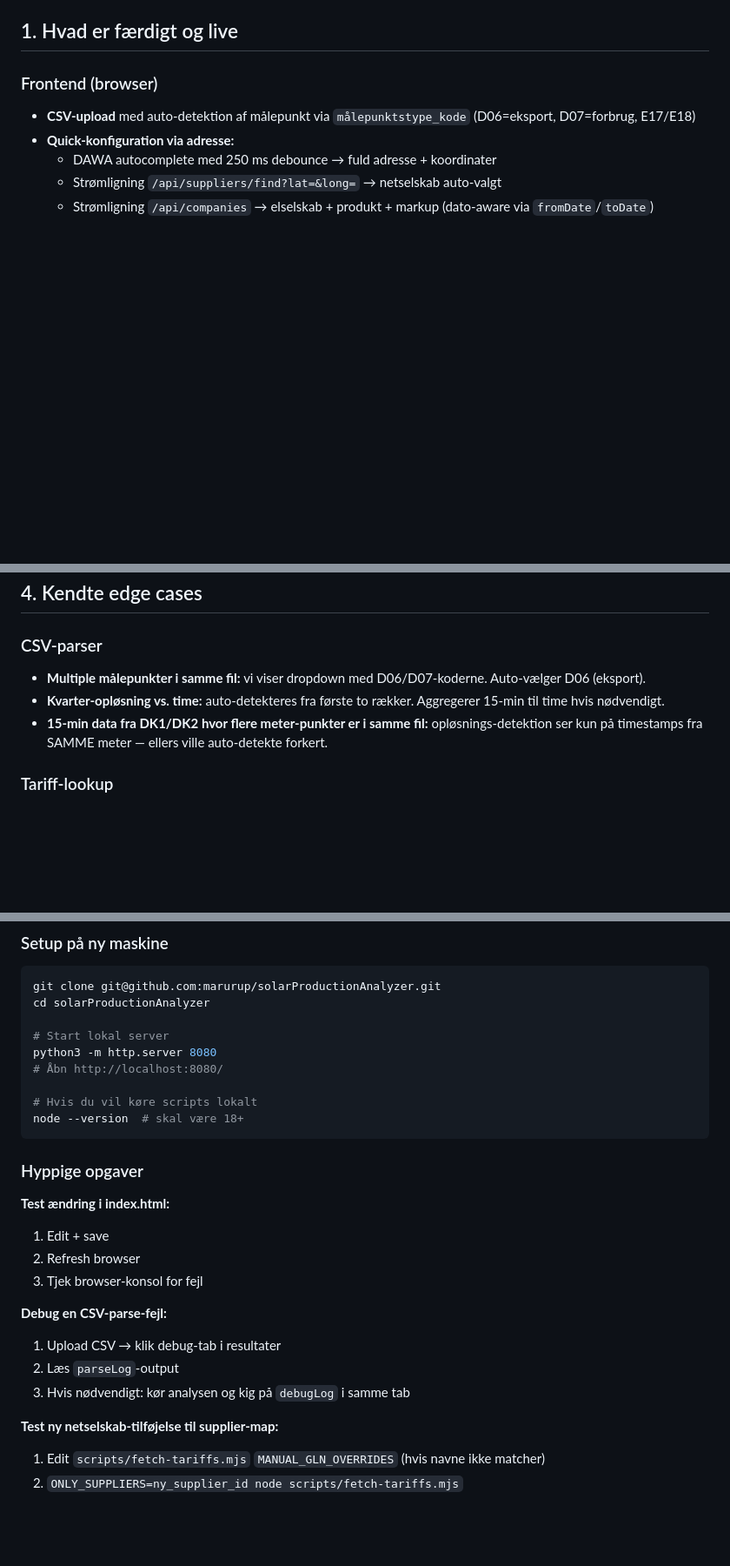
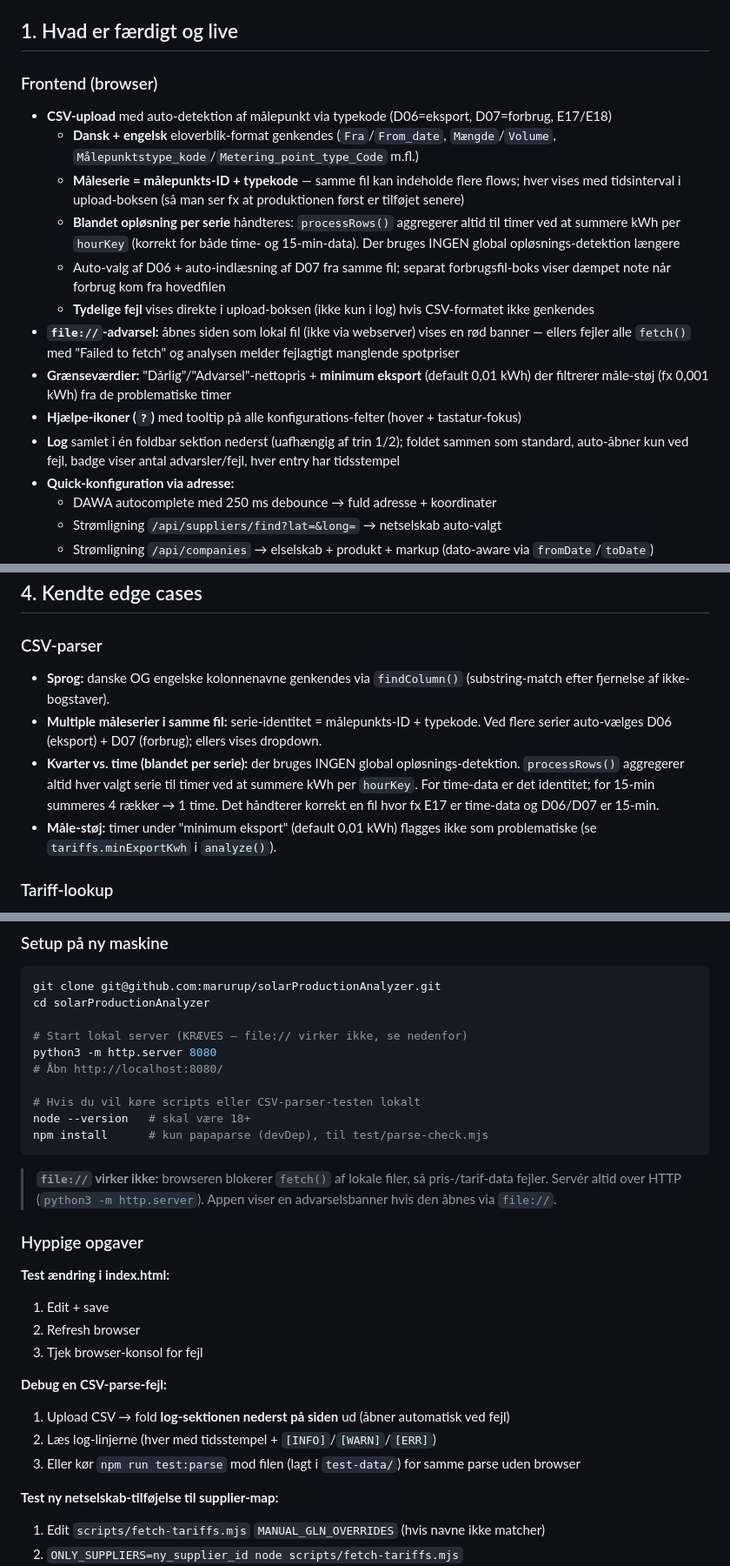
Before and after one commit to marurup/solarProductionAnalyzer, a Markdown page: docs/HANDOVER.md, 3 parts joined by grey strips. Shown at 87% size. Drawn GitHub-style; blank space fills up the shorter version.

````diff
--- a/docs/HANDOVER.md
+++ b/docs/HANDOVER.md
@@ -9,7 +9,16 @@ Dette dokument beskriver hele projektets nuværende tilstand, så arbejdet kan f
 ## 1. Hvad er færdigt og live
 
 ### Frontend (browser)
-- **CSV-upload** med auto-detektion af målepunkt via `målepunktstype_kode` (D06=eksport, D07=forbrug, E17/E18)
+- **CSV-upload** med auto-detektion af målepunkt via typekode (D06=eksport, D07=forbrug, E17/E18)
+  - **Dansk + engelsk** eloverblik-format genkendes (`Fra`/`From_date`, `Mængde`/`Volume`, `Målepunktstype_kode`/`Metering_point_type_Code` m.fl.)
+  - **Måleserie = målepunkts-ID + typekode** — samme fil kan indeholde flere flows; hver vises med tidsinterval i upload-boksen (så man ser fx at produktionen først er tilføjet senere)
+  - **Blandet opløsning per serie** håndteres: `processRows()` aggregerer altid til timer ved at summere kWh per `hourKey` (korrekt for både time- og 15-min-data). Der bruges INGEN global opløsnings-detektion længere
+  - Auto-valg af D06 + auto-indlæsning af D07 fra samme fil; separat forbrugsfil-boks viser dæmpet note når forbrug kom fra hovedfilen
+  - **Tydelige fejl** vises direkte i upload-boksen (ikke kun i log) hvis CSV-formatet ikke genkendes
+- **`file://`-advarsel:** åbnes siden som lokal fil (ikke via webserver) vises en rød banner — ellers fejler alle `fetch()` med "Failed to fetch" og analysen melder fejlagtigt manglende spotpriser
+- **Grænseværdier:** "Dårlig"/"Advarsel"-nettopris + **minimum eksport** (default 0,01 kWh) der filtrerer måle-støj (fx 0,001 kWh) fra de problematiske timer
+- **Hjælpe-ikoner (`?`)** med tooltip på alle konfigurations-felter (hover + tastatur-fokus)
+- **Log** samlet i én foldbar sektion nederst (uafhængig af trin 1/2); foldet sammen som standard, auto-åbner kun ved fejl, badge viser antal advarsler/fejl, hver entry har tidsstempel
 - **Quick-konfiguration via adresse:**
   - DAWA autocomplete med 250 ms debounce → fuld adresse + koordinater
   - Strømligning `/api/suppliers/find?lat=&long=` → netselskab auto-valgt
@@ -100,9 +111,10 @@ Søg på `// TODO` i `index.html` og `scripts/`.
 ## 4. Kendte edge cases
 
 ### CSV-parser
-- **Multiple målepunkter i samme fil:** vi viser dropdown med D06/D07-koderne. Auto-vælger D06 (eksport).
-- **Kvarter-opløsning vs. time:** auto-detekteres fra første to rækker. Aggregerer 15-min til time hvis nødvendigt.
-- **15-min data fra DK1/DK2 hvor flere meter-punkter er i samme fil:** opløsnings-detektion ser kun på timestamps fra SAMME meter — ellers ville auto-detekte forkert.
+- **Sprog:** danske OG engelske kolonnenavne genkendes via `findColumn()` (substring-match efter fjernelse af ikke-bogstaver).
+- **Multiple måleserier i samme fil:** serie-identitet = målepunkts-ID + typekode. Ved flere serier auto-vælges D06 (eksport) + D07 (forbrug); ellers vises dropdown.
+- **Kvarter vs. time (blandet per serie):** der bruges INGEN global opløsnings-detektion. `processRows()` aggregerer altid hver valgt serie til timer ved at summere kWh per `hourKey`. For time-data er det identitet; for 15-min summeres 4 rækker → 1 time. Det håndterer korrekt en fil hvor fx E17 er time-data og D06/D07 er 15-min.
+- **Måle-støj:** timer under "minimum eksport" (default 0,01 kWh) flagges ikke som problematiske (se `tariffs.minExportKwh` i `analyze()`).
 
 ### Tariff-lookup
 - **ValidFrom/ValidTo grænser:** Vores `lookupByDate` bruger `validFrom <= date < validTo` (eksklusiv øvre grænse). Records er sorteret nyeste først for hurtig lookup.
@@ -125,13 +137,16 @@ Søg på `// TODO` i `index.html` og `scripts/`.
 git clone git@github.com:marurup/solarProductionAnalyzer.git
 cd solarProductionAnalyzer
 
-# Start lokal server
+# Start lokal server (KRÆVES — file:// virker ikke, se nedenfor)
 python3 -m http.server 8080
 # Åbn http://localhost:8080/
 
-# Hvis du vil køre scripts lokalt
-node --version  # skal være 18+
+# Hvis du vil køre scripts eller CSV-parser-testen lokalt
+node --version   # skal være 18+
+npm install      # kun papaparse (devDep), til test/parse-check.mjs
 ```
+
+> **`file://` virker ikke:** browseren blokerer `fetch()` af lokale filer, så pris-/tarif-data fejler. Servér altid over HTTP (`python3 -m http.server`). Appen viser en advarselsbanner hvis den åbnes via `file://`.
 
 ### Hyppige opgaver
 
@@ -141,9 +156,9 @@ node --version  # skal være 18+
 3. Tjek browser-konsol for fejl
 
 **Debug en CSV-parse-fejl:**
-1. Upload CSV → klik debug-tab i resultater
-2. Læs `parseLog`-output
-3. Hvis nødvendigt: kør analysen og kig på `debugLog` i samme tab
+1. Upload CSV → fold **log-sektionen nederst på siden** ud (åbner automatisk ved fejl)
+2. Læs log-linjerne (hver med tidsstempel + `[INFO]`/`[WARN]`/`[ERR]`)
+3. Eller kør `npm run test:parse` mod filen (lagt i `test-data/`) for samme parse uden browser
 
 **Test ny netselskab-tilføjelse til supplier-map:**
 1. Edit `scripts/fetch-tariffs.mjs` `MANUAL_GLN_OVERRIDES` (hvis navne ikke matcher)
````
Also changed, not shown: other parts of docs/HANDOVER.md (+6 -3 lines), README.md (+32 -6 lines).
